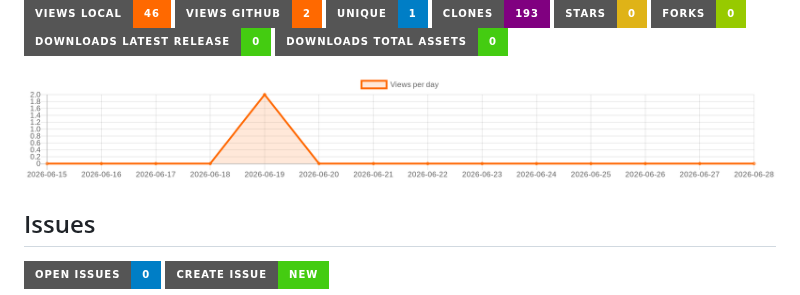
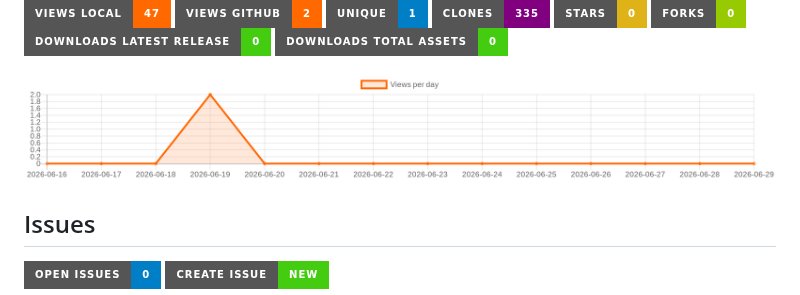
Before and after one commit to gooog1111/bitmain-apw7-voltage-mod-fan7688, a Markdown page: README.en.md, the part around one of its changes. GitHub-like rendering; pictures changed too: traffic-views.png; badges without logos.

Commit message:
update README stats, graph, issues and translation [skip ci]

```diff
--- a/README.en.md
+++ b/README.en.md
@@ -17,8 +17,8 @@
 
-[![Views local](https://img.shields.io/badge/Views_local-46-ff6900?style=for-the-badge&logo=github)](https://github.com/gooog1111/bitmain-apw7-voltage-mod-fan7688)
+[![Views local](https://img.shields.io/badge/Views_local-47-ff6900?style=for-the-badge&logo=github)](https://github.com/gooog1111/bitmain-apw7-voltage-mod-fan7688)
 [![Views GitHub](https://img.shields.io/badge/Views_GitHub-2-ff6900?style=for-the-badge&logo=github)](https://github.com/gooog1111/bitmain-apw7-voltage-mod-fan7688)
 [![Unique visitors](https://img.shields.io/badge/Unique-1-blue?style=for-the-badge&logo=github)](https://github.com/gooog1111/bitmain-apw7-voltage-mod-fan7688)
-[![Clones](https://img.shields.io/badge/Clones-193-purple?style=for-the-badge&logo=github)](https://github.com/gooog1111/bitmain-apw7-voltage-mod-fan7688)
+[![Clones](https://img.shields.io/badge/Clones-335-purple?style=for-the-badge&logo=github)](https://github.com/gooog1111/bitmain-apw7-voltage-mod-fan7688)
 [![Stars](https://img.shields.io/badge/Stars-0-yellow?style=for-the-badge&logo=github)](https://github.com/gooog1111/bitmain-apw7-voltage-mod-fan7688/stargazers)
 [![Forks](https://img.shields.io/badge/Forks-0-green?style=for-the-badge&logo=github)](https://github.com/gooog1111/bitmain-apw7-voltage-mod-fan7688/network/members)
 [![Downloads latest release](https://img.shields.io/badge/Downloads_latest_release-0-brightgreen?style=for-the-badge)](https://github.com/gooog1111/bitmain-apw7-voltage-mod-fan7688/releases/latest)
```
Also changed, not shown: other parts of README.en.md (+2 -2 lines), README.md (+4 -4 lines).
